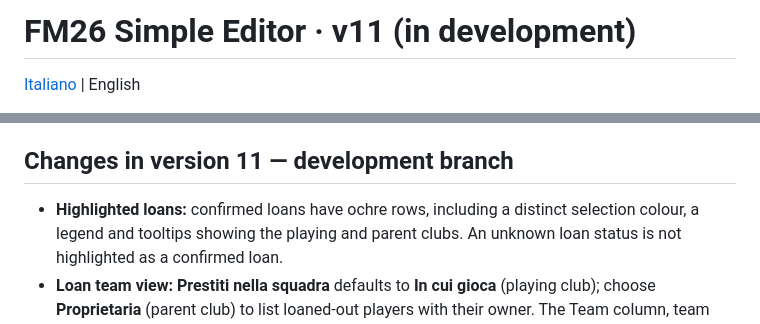
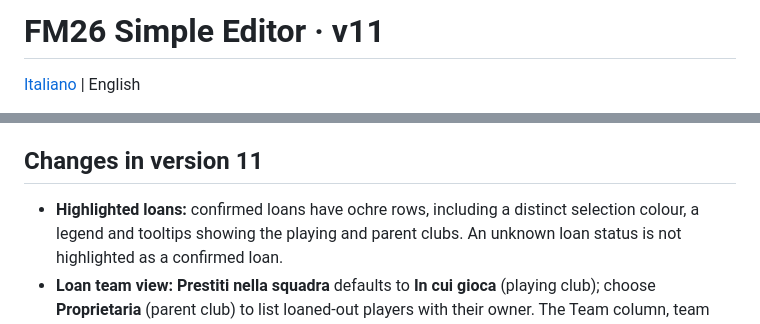
Before and after one commit to hierro1981/FM26SimpleEditor, a Markdown page: README.en.md, 2 parts joined by grey strips. GitHub-like rendering.

Commit message:
release: finalize v11 documentation
Mark v11 as released in both READMEs after validation of the compact toolbar
layout. Include loan highlighting, parent-club search and global save controls.

```diff
--- a/README.en.md
+++ b/README.en.md
@@ -1,4 +1,4 @@
-# FM26 Simple Editor · v11 (in development)
+# FM26 Simple Editor · v11
 
 [Italiano](README.md) | English
 
@@ -45,7 +45,7 @@ Internal attribute history from a single supported save, charts with multiple se
 - **Ready-to-use Windows distribution:** GitHub Actions builds and checks the Windows x64 ZIP with the .NET runtime included, then attaches it to newly published releases. Corresponding source is included.
 - **Bilingual documentation:** Italian and English READMEs with instructions for the compiled package and building from source.
 
-## Changes in version 11 — development branch
+## Changes in version 11
 
 - **Highlighted loans:** confirmed loans have ochre rows, including a distinct selection colour, a legend and tooltips showing the playing and parent clubs. An unknown loan status is not highlighted as a confirmed loan.
 - **Loan team view:** **Prestiti nella squadra** defaults to **In cui gioca** (playing club); choose **Proprietaria** (parent club) to list loaned-out players with their owner. The Team column, team picker, text search and team sorting all use the selected view. Unreadable owners are shown as unavailable. The selector remains visible when optional filters are hidden; clearing filters preserves this session display preference. Previews, comparison cohorts and stars continue to use the playing squad.
```
Also changed, not shown: README.md (+2 -2 lines).
